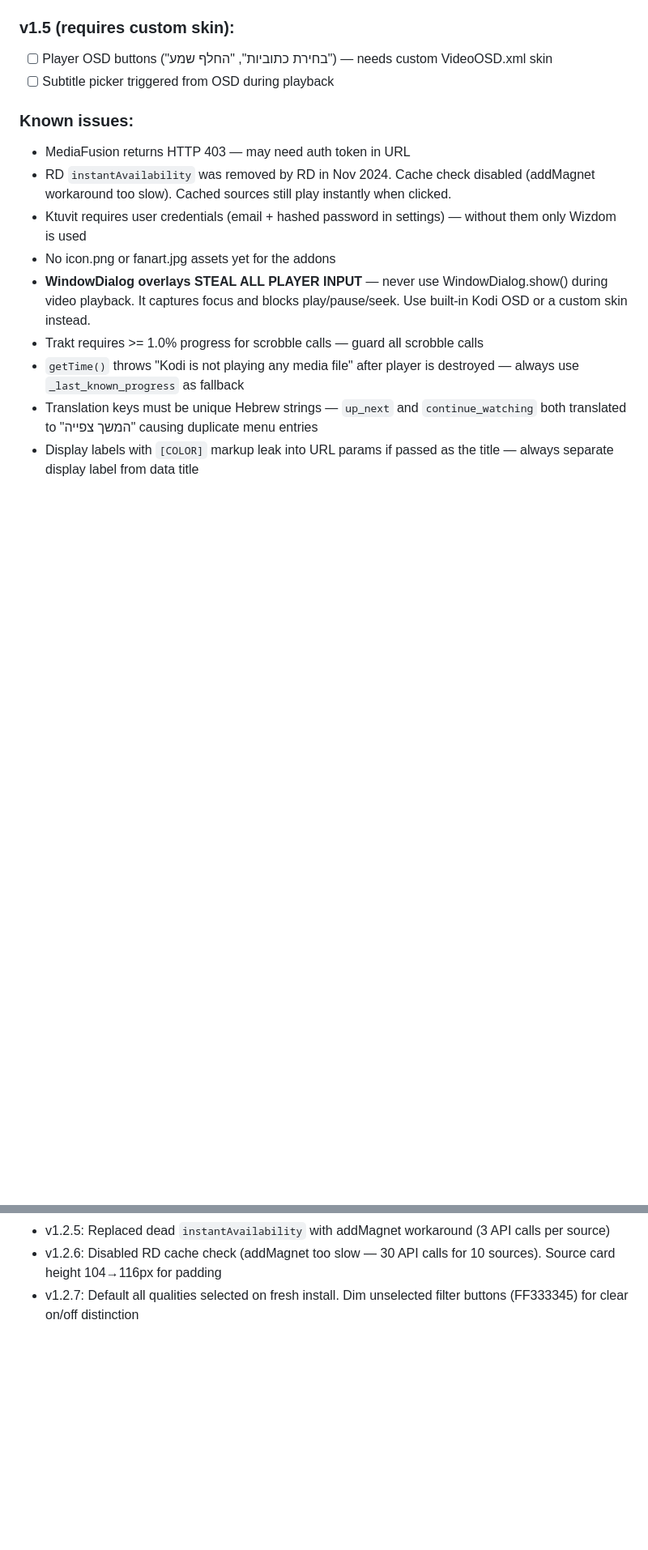
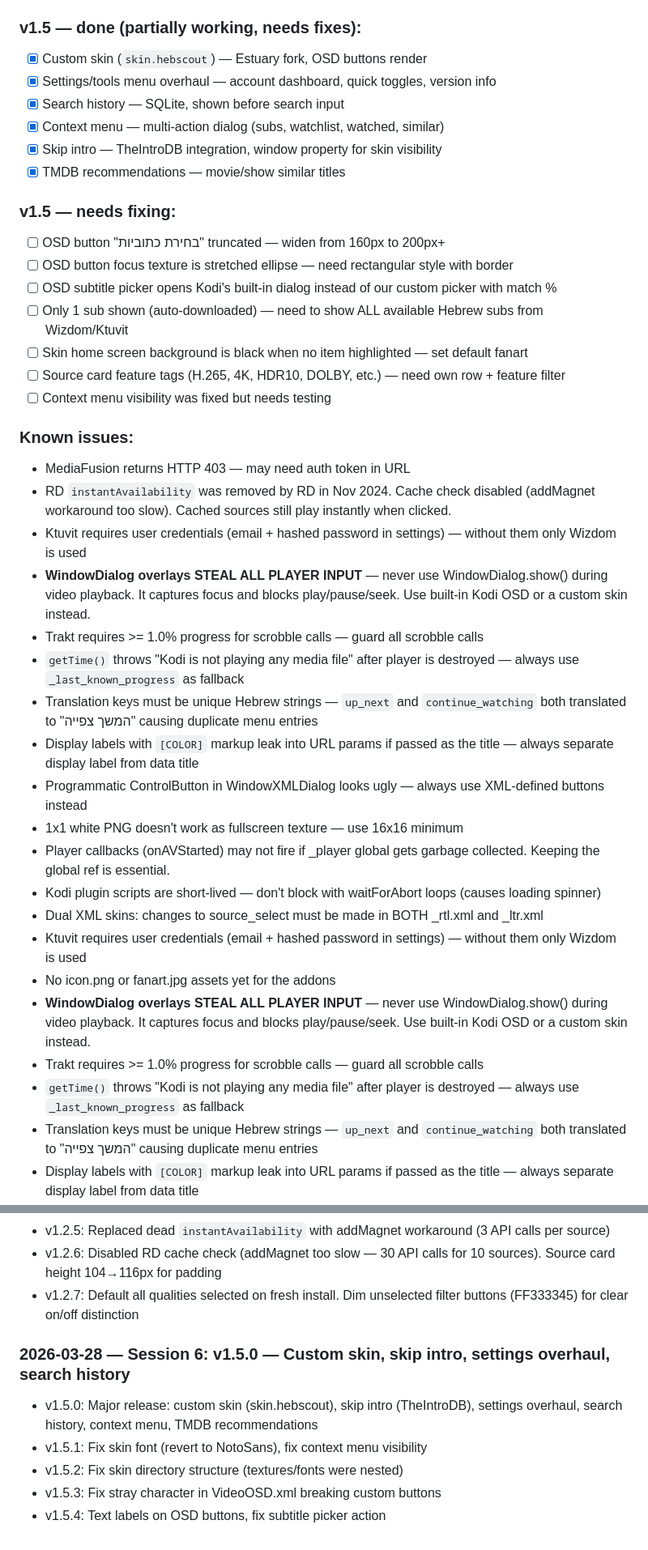
Before and after one commit to shahar015/hebsubscout, a Markdown page: CLAUDE.md, 2 parts joined by grey strips. Shown at 81% size. GitHub-like rendering; blank space fills up the shorter version.

Commit message:
Update CLAUDE.md with v1.5.x session progress and pending fixes

```diff
--- a/CLAUDE.md
+++ b/CLAUDE.md
@@ -212,13 +212,37 @@ Edit `script.module.hebsubscout/lib/hebsubscout/matcher.py`. The scoring weights
 - [x] icon.png + fanart.jpg on all 5 addons
 - [x] Source card padding (116px height)
 
-### v1.5 (requires custom skin):
-- [ ] Player OSD buttons ("בחירת כתוביות", "החלף שמע") — needs custom VideoOSD.xml skin
-- [ ] Subtitle picker triggered from OSD during playback
+### v1.5 — done (partially working, needs fixes):
+- [x] Custom skin (`skin.hebscout`) — Estuary fork, OSD buttons render
+- [x] Settings/tools menu overhaul — account dashboard, quick toggles, version info
+- [x] Search history — SQLite, shown before search input
+- [x] Context menu — multi-action dialog (subs, watchlist, watched, similar)
+- [x] Skip intro — TheIntroDB integration, window property for skin visibility
+- [x] TMDB recommendations — movie/show similar titles
+
+### v1.5 — needs fixing:
+- [ ] OSD button "בחירת כתוביות" truncated — widen from 160px to 200px+
+- [ ] OSD button focus texture is stretched ellipse — need rectangular style with border
+- [ ] OSD subtitle picker opens Kodi's built-in dialog instead of our custom picker with match %
+- [ ] Only 1 sub shown (auto-downloaded) — need to show ALL available Hebrew subs from Wizdom/Ktuvit
+- [ ] Skin home screen background is black when no item highlighted — set default fanart
+- [ ] Source card feature tags (H.265, 4K, HDR10, DOLBY, etc.) — need own row + feature filter
+- [ ] Context menu visibility was fixed but needs testing
 
 ### Known issues:
 - MediaFusion returns HTTP 403 — may need auth token in URL
 - RD `instantAvailability` was removed by RD in Nov 2024. Cache check disabled (addMagnet workaround too slow). Cached sources still play instantly when clicked.
+- Ktuvit requires user credentials (email + hashed password in settings) — without them only Wizdom is used
+- **WindowDialog overlays STEAL ALL PLAYER INPUT** — never use WindowDialog.show() during video playback. It captures focus and blocks play/pause/seek. Use built-in Kodi OSD or a custom skin instead.
+- Trakt requires >= 1.0% progress for scrobble calls — guard all scrobble calls
+- `getTime()` throws "Kodi is not playing any media file" after player is destroyed — always use `_last_known_progress` as fallback
+- Translation keys must be unique Hebrew strings — `up_next` and `continue_watching` both translated to "המשך צפייה" causing duplicate menu entries
+- Display labels with `[COLOR]` markup leak into URL params if passed as the title — always separate display label from data title
+- Programmatic ControlButton in WindowXMLDialog looks ugly — always use XML-defined buttons instead
+- 1x1 white PNG doesn't work as fullscreen texture — use 16x16 minimum
+- Player callbacks (onAVStarted) may not fire if _player global gets garbage collected. Keeping the global ref is essential.
+- Kodi plugin scripts are short-lived — don't block with waitForAbort loops (causes loading spinner)
+- Dual XML skins: changes to source_select must be made in BOTH _rtl.xml and _ltr.xml
 - Ktuvit requires user credentials (email + hashed password in settings) — without them only Wizdom is used
 - No icon.png or fanart.jpg assets yet for the addons
 - **WindowDialog overlays STEAL ALL PLAYER INPUT** — never use WindowDialog.show() during video playback. It captures focus and blocks play/pause/seek. Use built-in Kodi OSD or a custom skin instead.
@@ -352,3 +376,10 @@ Edit `script.module.hebsubscout/lib/hebsubscout/matcher.py`. The scoring weights
 - v1.2.5: Replaced dead `instantAvailability` with addMagnet workaround (3 API calls per source)
 - v1.2.6: Disabled RD cache check (addMagnet too slow — 30 API calls for 10 sources). Source card height 104→116px for padding
 - v1.2.7: Default all qualities selected on fresh install. Dim unselected filter buttons (FF333345) for clear on/off distinction
+
+### 2026-03-28 — Session 6: v1.5.0 — Custom skin, skip intro, settings overhaul, search history
+- v1.5.0: Major release: custom skin (skin.hebscout), skip intro (TheIntroDB), settings overhaul, search history, context menu, TMDB recommendations
+- v1.5.1: Fix skin font (revert to NotoSans), fix context menu visibility
+- v1.5.2: Fix skin directory structure (textures/fonts were nested)
+- v1.5.3: Fix stray character in VideoOSD.xml breaking custom buttons
+- v1.5.4: Text labels on OSD buttons, fix subtitle picker action
```
